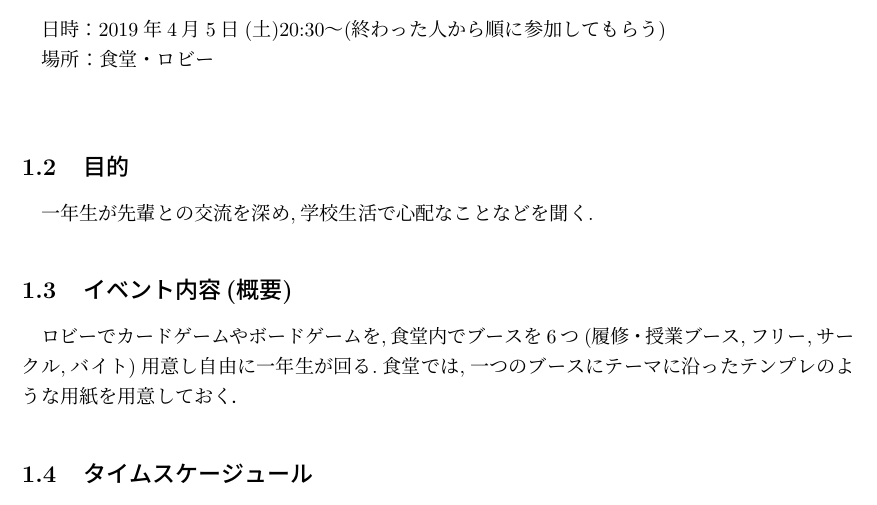
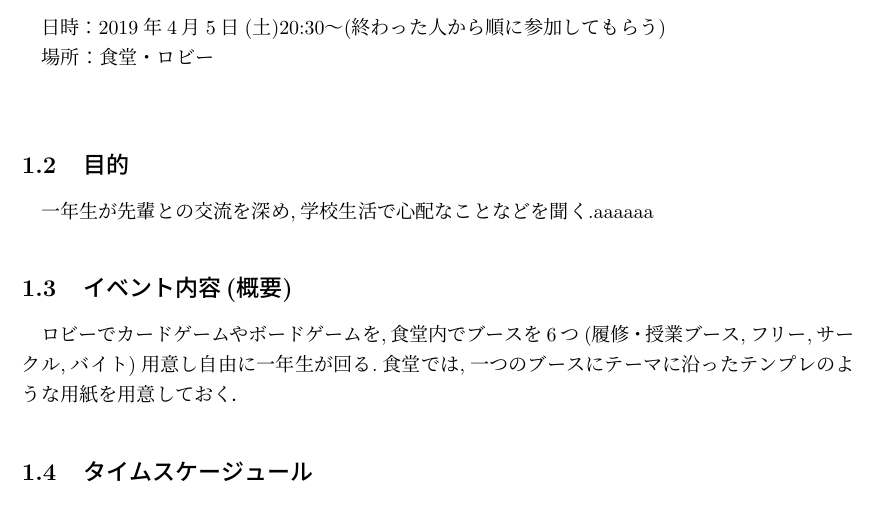
Before and after one commit to KusakaIzumi/Otameshi, a LaTeX document (Ver4/13/zadankai.tex): part of page 1 of 2, cut so that both start at the same text. Compiled offline with pLaTeX and dvipdfmx.

Commit message:
Update zadankai.tex

```diff
--- a/Ver4/13/zadankai.tex
+++ b/Ver4/13/zadankai.tex
@@ -8,7 +8,7 @@
 日時：2019年4月5日(土)20:30〜(終わった人から順に参加してもらう)\\
 \ \ \ 場所：食堂・ロビー\\
 \subsection{目的}
-一年生が先輩との交流を深め,学校生活で心配なことなどを聞く.
+一年生が先輩との交流を深め,学校生活で心配なことなどを聞く.aaaaaa
 \subsection{イベント内容(概要)}
 ロビーでカードゲームやボードゲームを,食堂内でブースを6つ(履修・授業ブース,フリー,サークル,バイト)用意し自由に一年生が回る.食堂では,一つのブースに
 テーマに沿ったテンプレのような用紙を用意しておく．
```
